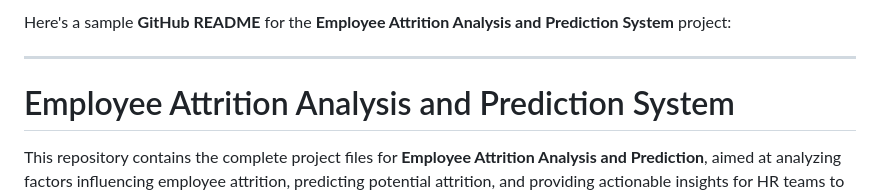
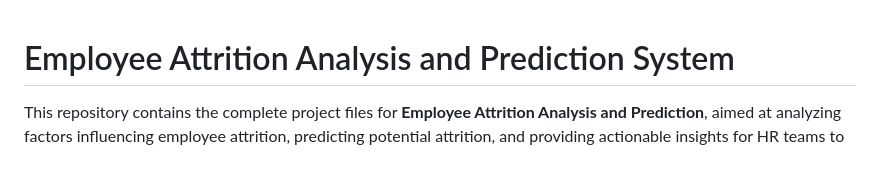
Before and after one commit to Technocolabs100/Attrition-Analysis-and-Predictive-ML-Pipeline, a Markdown page: README.md, the part around the change printed below. Drawn GitHub-style; blank space fills up the shorter version.

```diff
--- a/README.md
+++ b/README.md
@@ -1,7 +1,3 @@
-Here's a sample **GitHub README** for the **Employee Attrition Analysis and Prediction System** project:
-
----
-
 # Employee Attrition Analysis and Prediction System
 
 This repository contains the complete project files for **Employee Attrition Analysis and Prediction**, aimed at analyzing factors influencing employee attrition, predicting potential attrition, and providing actionable insights for HR teams to improve employee retention. This project integrates **Data Science**, **Machine Learning**, **Data Engineering**, **Data Analysis**, and **Business Intelligence Development**.
```
Also changed, not shown: other parts of README.md (+0 -2 lines).
